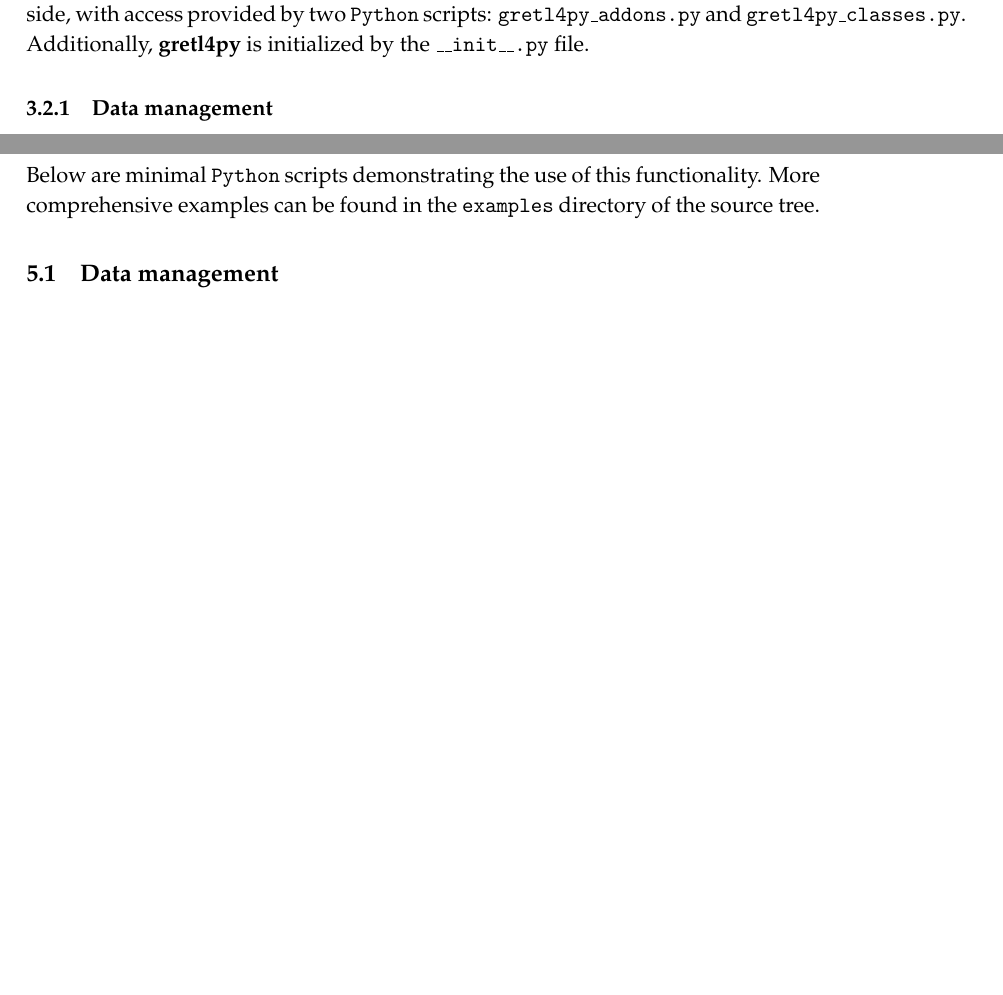
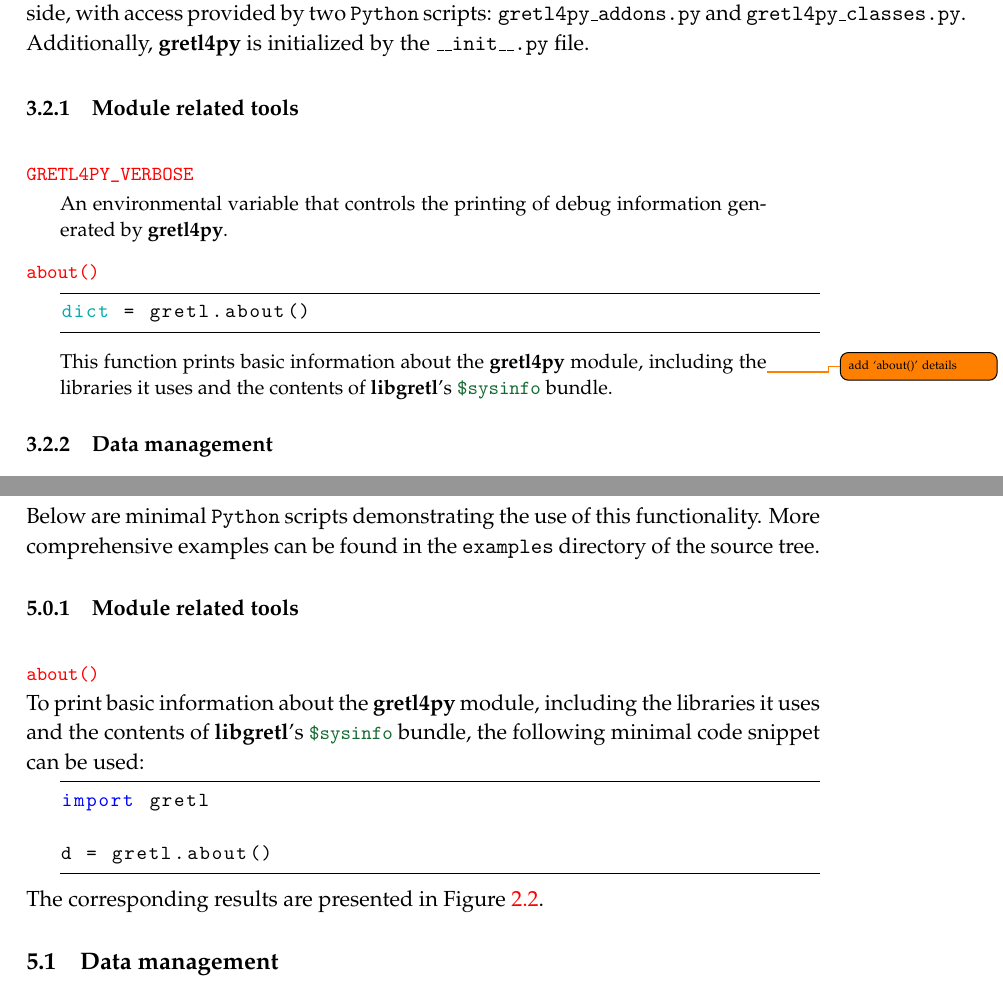
Before and after one commit to marcingretl/gretl4py, a LaTeX document (doc/gretl4py.tex, which reads doc/examples.tex, doc/implementation_python_side.tex): two parts of pages 8 and 20 of 40, joined at a grey line, cut so that both start at the same text, the shorter picture padded with empty space. Compiled offline with pdfLaTeX.

Commit message:
doc: module related tools (to be finished)

```diff
--- a/doc/examples.tex
+++ b/doc/examples.tex
@@ -3,6 +3,20 @@ Below are minimal \python scripts demonstrating the
 use of this functionality. More comprehensive examples
 can be found in the \texttt{examples} directory of
 the source tree.
+
+\subsubsection{Module related tools}\label{sec:module_related_python_examples}
+\gretlfpycmd{about()}\newline
+To print basic information about the \gretlpy module,
+including the libraries it uses and the contents of
+\lgretl's \gretlcmd{\$sysinfo} bundle, the following
+minimal code snippet can be used:
+\begin{lstlisting}[style=pythonstyle]
+import gretl
+
+d = gretl.about()
+\end{lstlisting}
+The corresponding results are presented in Figure~\ref{fig:mswindows_about}.
+
 
 \subsection{Data management}\label{sec:data_management_python_examples}
 This section outlines functions for reading, converting,
--- a/doc/implementation_python_side.tex
+++ b/doc/implementation_python_side.tex
@@ -5,6 +5,19 @@ provided by two \python scripts: \texttt{gretl4py\_addons.py}
 and \texttt{gretl4py\_classes.py}. Additionally, \gretlpy is
 initialized by the \texttt{\_\_init\_\_.py} file.
 
+
+\subsubsection{Module related tools}\label{sec:module_related_python}
+\gretlfpycmd{GRETL4PY\_VERBOSE}\newline
+\generaldesc{An environmental variable that controls
+	the printing of debug information generated by \gretlpy.}
+
+\gretlfpycmd{about()}
+\begin{lstlisting}[style=pythonstyle]
+dict = gretl.about()
+\end{lstlisting}
+\generaldesc{This function prints basic information about
+	the \gretlpy module, including the libraries it uses
+	and the contents of \lgretl's \gretlcmd{\$sysinfo} bundle.}\todo{add `about()' details}
 
 \subsubsection{Data management}\label{sec:data_management_python}
 \gretlpy provides the following functions and methods
```
Also changed, not shown: doc/examples.tex (4 more changed lines).
